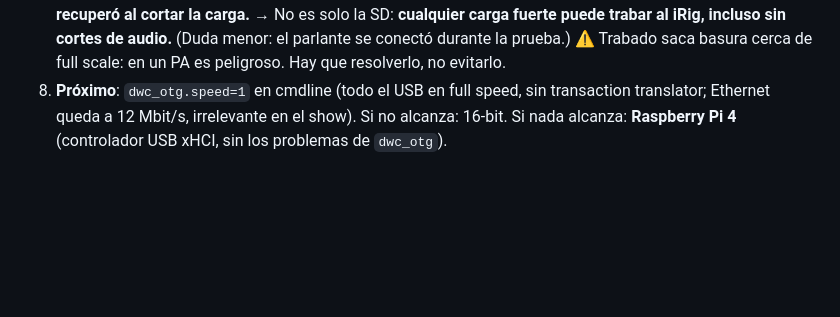
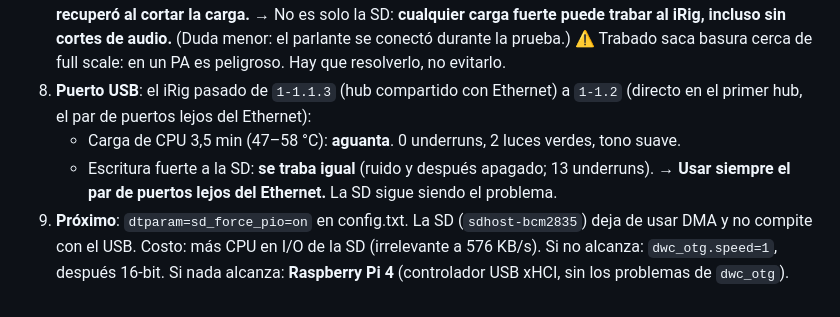
Before and after one commit to cyberiano/necrotracks, a Markdown page: docs/PLAN.md, the part around the change. Rendered like a GitHub page; blank space fills up the shorter version.

Commit message:
PLAN: el puerto lejos del Ethernet arregla la carga de CPU, no la escritura a la SD
Co-Authored-By: Claude Opus 5 <noreply@anthropic.com>

```diff
--- a/docs/PLAN.md
+++ b/docs/PLAN.md
@@ -254,6 +254,12 @@ Reglas que salen de acá:
    **cualquier carga fuerte puede trabar al iRig, incluso sin cortes de audio.**
    (Duda menor: el parlante se conectó durante la prueba.)
    ⚠️ Trabado saca basura cerca de full scale: en un PA es peligroso. Hay que resolverlo, no evitarlo.
-8. **Próximo**: `dwc_otg.speed=1` en cmdline (todo el USB en full speed, sin transaction
-   translator; Ethernet queda a 12 Mbit/s, irrelevante en el show). Si no alcanza: 16-bit.
+8. **Puerto USB**: el iRig pasado de `1-1.1.3` (hub compartido con Ethernet) a `1-1.2`
+   (directo en el primer hub, el par de puertos lejos del Ethernet):
+   - Carga de CPU 3,5 min (47–58 °C): **aguanta**. 0 underruns, 2 luces verdes, tono suave.
+   - Escritura fuerte a la SD: **se traba igual** (ruido y después apagado; 13 underruns).
+   → **Usar siempre el par de puertos lejos del Ethernet.** La SD sigue siendo el problema.
+9. **Próximo**: `dtparam=sd_force_pio=on` en config.txt. La SD (`sdhost-bcm2835`) deja de usar
+   DMA y no compite con el USB. Costo: más CPU en I/O de la SD (irrelevante a 576 KB/s).
+   Si no alcanza: `dwc_otg.speed=1`, después 16-bit.
    Si nada alcanza: **Raspberry Pi 4** (controlador USB xHCI, sin los problemas de `dwc_otg`).
```
